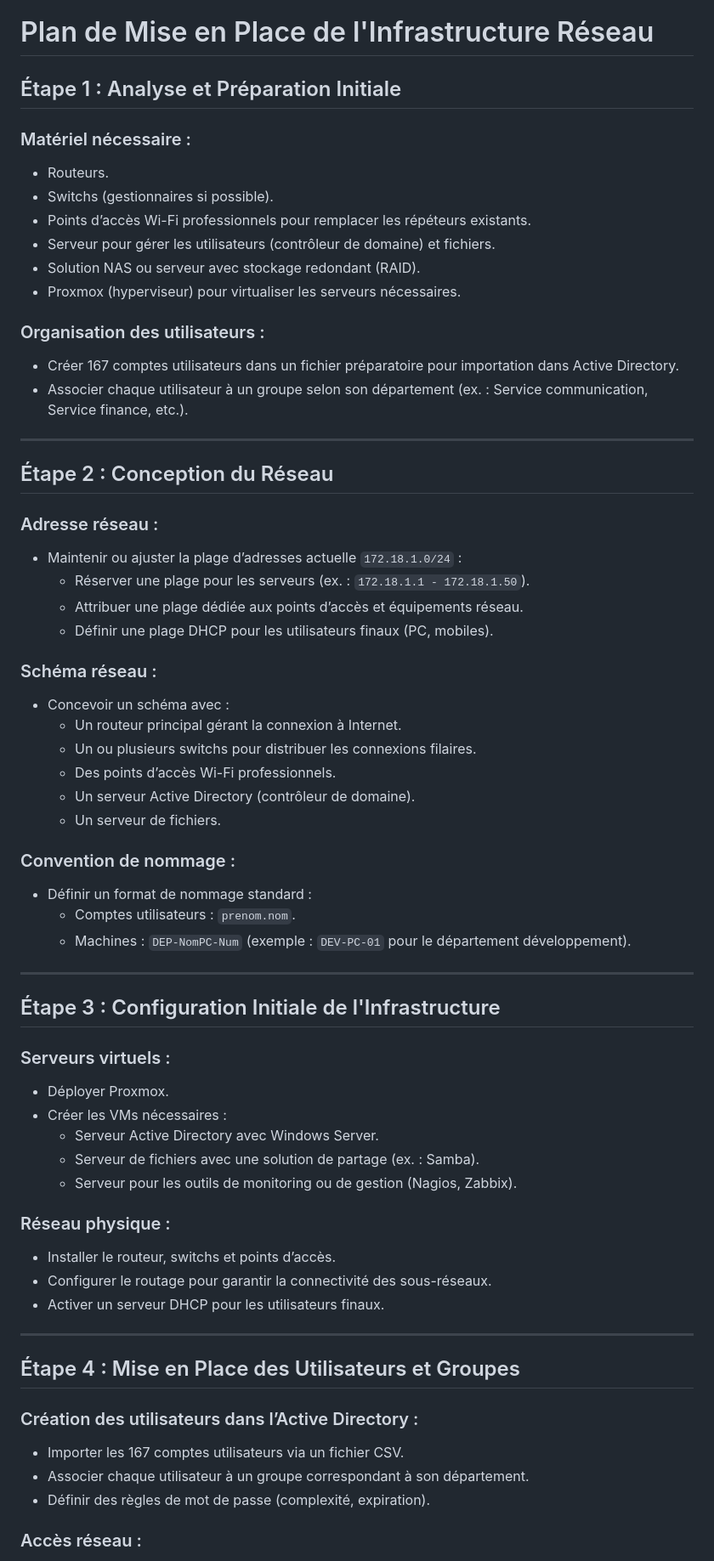
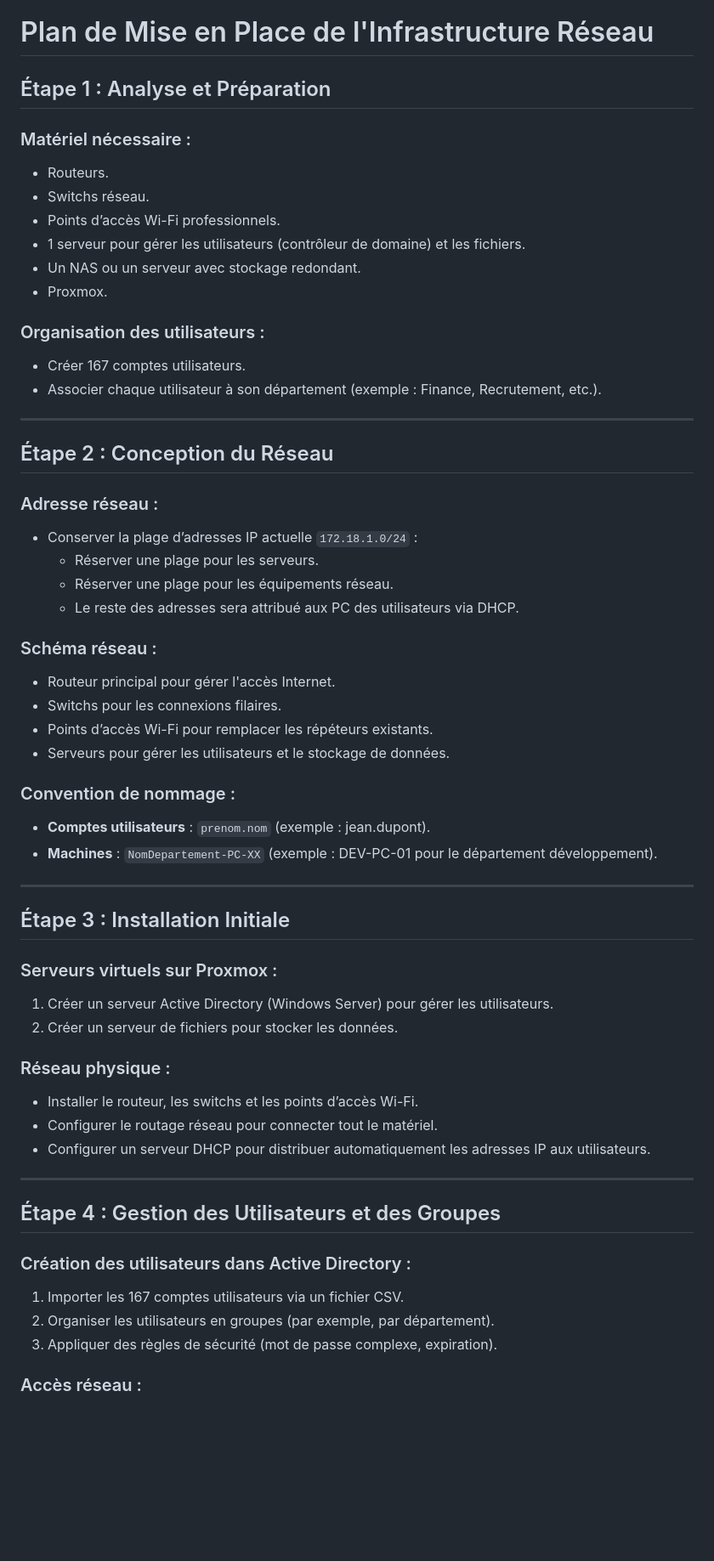
Before and after one commit to Julien-p31/PROJETS, a Markdown page: PROJET3/TACHES.md, the part around the change printed below. Shown: that part at 85% size. Drawn GitHub-style; blank space fills up the shorter version.

```diff
--- a/PROJET3/TACHES.md
+++ b/PROJET3/TACHES.md
@@ -1,61 +1,55 @@
 # Plan de Mise en Place de l'Infrastructure Réseau
 
-## Étape 1 : Analyse et Préparation Initiale
+## Étape 1 : Analyse et Préparation
 ### Matériel nécessaire :
 - Routeurs.
-- Switchs (gestionnaires si possible).
-- Points d’accès Wi-Fi professionnels pour remplacer les répéteurs existants.
-- Serveur pour gérer les utilisateurs (contrôleur de domaine) et fichiers.
-- Solution NAS ou serveur avec stockage redondant (RAID).
-- Proxmox (hyperviseur) pour virtualiser les serveurs nécessaires.
+- Switchs réseau.
+- Points d’accès Wi-Fi professionnels.
+- 1 serveur pour gérer les utilisateurs (contrôleur de domaine) et les fichiers.
+- Un NAS ou un serveur avec stockage redondant.
+- Proxmox.
 
 ### Organisation des utilisateurs :
-- Créer 167 comptes utilisateurs dans un fichier préparatoire pour importation dans Active Directory.
-- Associer chaque utilisateur à un groupe selon son département (ex. : Service communication, Service finance, etc.).
+- Créer 167 comptes utilisateurs.
+- Associer chaque utilisateur à son département (exemple : Finance, Recrutement, etc.).
 
 ---
 
 ## Étape 2 : Conception du Réseau
 ### Adresse réseau :
-- Maintenir ou ajuster la plage d’adresses actuelle `172.18.1.0/24` :
-  - Réserver une plage pour les serveurs (ex. : `172.18.1.1 - 172.18.1.50`).
-  - Attribuer une plage dédiée aux points d’accès et équipements réseau.
-  - Définir une plage DHCP pour les utilisateurs finaux (PC, mobiles).
+- Conserver la plage d’adresses IP actuelle `172.18.1.0/24` :
+  - Réserver une plage pour les serveurs.
+  - Réserver une plage pour les équipements réseau.
+  - Le reste des adresses sera attribué aux PC des utilisateurs via DHCP.
 
 ### Schéma réseau :
-- Concevoir un schéma avec :
-  - Un routeur principal gérant la connexion à Internet.
-  - Un ou plusieurs switchs pour distribuer les connexions filaires.
-  - Des points d’accès Wi-Fi professionnels.
-  - Un serveur Active Directory (contrôleur de domaine).
-  - Un serveur de fichiers.
+- Routeur principal pour gérer l'accès Internet.
+- Switchs pour les connexions filaires.
+- Points d’accès Wi-Fi pour remplacer les répéteurs existants.
+- Serveurs pour gérer les utilisateurs et le stockage de données.
 
 ### Convention de nommage :
-- Définir un format de nommage standard :
-  - Comptes utilisateurs : `prenom.nom`.
-  - Machines : `DEP-NomPC-Num` (exemple : `DEV-PC-01` pour le département développement).
+- **Comptes utilisateurs** : `prenom.nom` (exemple : jean.dupont).
+- **Machines** : `NomDepartement-PC-XX` (exemple : DEV-PC-01 pour le département développement).
 
 ---
 
-## Étape 3 : Configuration Initiale de l'Infrastructure
-### Serveurs virtuels :
-- Déployer Proxmox.
-- Créer les VMs nécessaires :
-  - Serveur Active Directory avec Windows Server.
-  - Serveur de fichiers avec une solution de partage (ex. : Samba).
-  - Serveur pour les outils de monitoring ou de gestion (Nagios, Zabbix).
+## Étape 3 : Installation Initiale
+### Serveurs virtuels sur Proxmox :
+1. Créer un serveur Active Directory (Windows Server) pour gérer les utilisateurs.
+2. Créer un serveur de fichiers pour stocker les données.
 
 ### Réseau physique :
-- Installer le routeur, switchs et points d’accès.
-- Configurer le routage pour garantir la connectivité des sous-réseaux.
-- Activer un serveur DHCP pour les utilisateurs finaux.
+- Installer le routeur, les switchs et les points d’accès Wi-Fi.
+- Configurer le routage réseau pour connecter tout le matériel.
+- Configurer un serveur DHCP pour distribuer automatiquement les adresses IP aux utilisateurs.
 
 ---
 
-## Étape 4 : Mise en Place des Utilisateurs et Groupes
-### Création des utilisateurs dans l’Active Directory :
-- Importer les 167 comptes utilisateurs via un fichier CSV.
-- Associer chaque utilisateur à un groupe correspondant à son département.
-- Définir des règles de mot de passe (complexité, expiration).
+## Étape 4 : Gestion des Utilisateurs et des Groupes
+### Création des utilisateurs dans Active Directory :
+1. Importer les 167 comptes utilisateurs via un fichier CSV.
+2. Organiser les utilisateurs en groupes (par exemple, par département).
+3. Appliquer des règles de sécurité (mot de passe complexe, expiration).
 
 ### Accès réseau :
```
Also changed, not shown: other parts of PROJET3/TACHES.md (+21 -23 lines).
